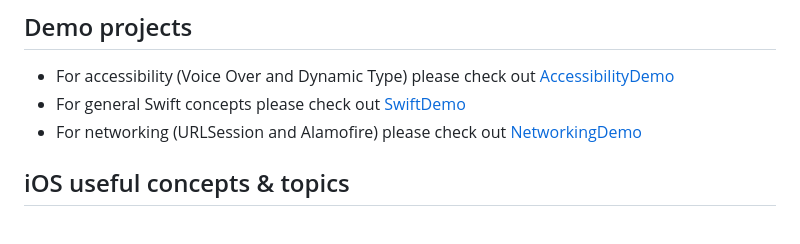
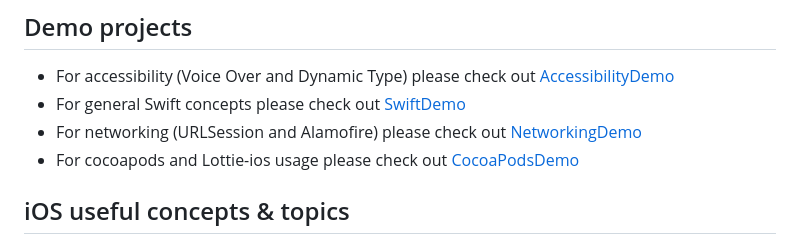
Before and after one commit to cristianbanarescu/iOS-Development, a Markdown page: README.md, the part around the change. GitHub-like rendering.

Commit message:
Updated main repo README file to include details about CocoaPodsDemo project.

```diff
--- a/README.md
+++ b/README.md
@@ -7,6 +7,7 @@ Repository containing small iOS Demos &amp; Projects. These projects are used to
 - For accessibility (Voice Over and Dynamic Type) please check out [AccessibilityDemo](./AccessibilityDemo/)
 - For general Swift concepts please check out [SwiftDemo](./SwiftDemo/)
 - For networking (URLSession and Alamofire) please check out [NetworkingDemo](./NetworkingDemo/)
+- For cocoapods and Lottie-ios usage please check out [CocoaPodsDemo](./CocoaPodsDemo/)
 
 ## iOS useful concepts & topics
 
```
